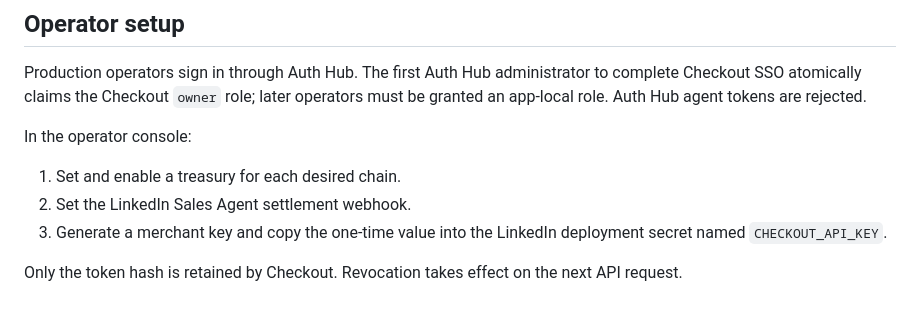
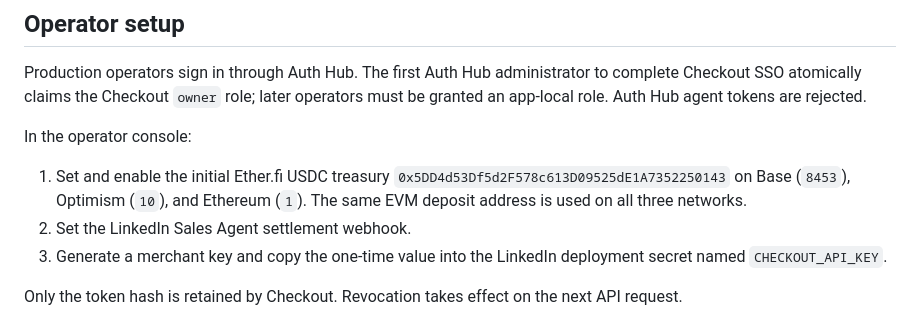
Before and after one commit to rishiiicreates/checkout.ubq.fi, a Markdown page: README.md, the part around the change. Rendered like a GitHub page.

Commit message:
Document launch treasury configuration

```diff
--- a/README.md
+++ b/README.md
@@ -64,7 +64,9 @@ Auth Hub agent tokens are rejected.
 
 In the operator console:
 
-1. Set and enable a treasury for each desired chain.
+1. Set and enable the initial Ether.fi USDC treasury `0x5DD4d53Df5d2F578c613D09525dE1A7352250143` on
+   Base (`8453`), Optimism (`10`), and Ethereum (`1`). The same EVM deposit address is used on all
+   three networks.
 2. Set the LinkedIn Sales Agent settlement webhook.
 3. Generate a merchant key and copy the one-time value into the LinkedIn deployment secret named
    `CHECKOUT_API_KEY`.
```
